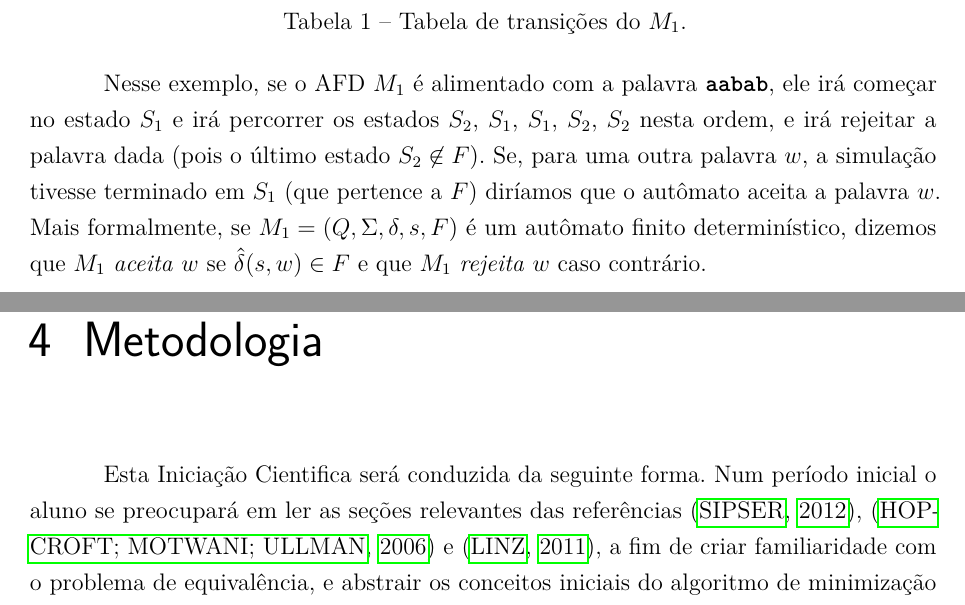
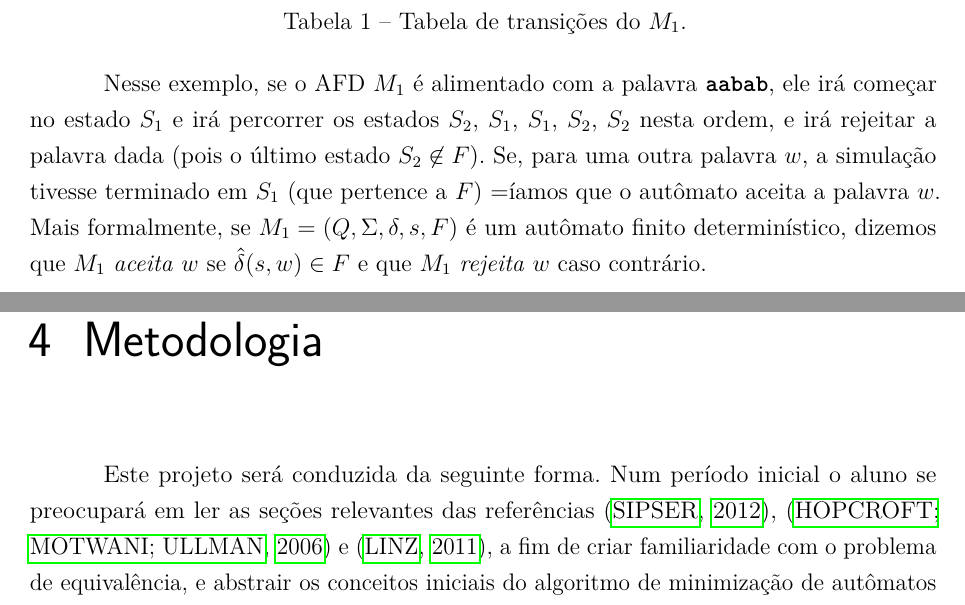
Before and after one commit to RafahCSilva/pd_LaTeX, a LaTeX thesis (pd_latex.tex): two parts of pages 6 and 11 of 14, joined at a grey line, cut so that both start at the same text. Compiled offline with pdfLaTeX.

Commit message:
versão Entregada 18/11/2016

```diff
--- a/pd_latex.tex
+++ b/pd_latex.tex
@@ -127,7 +127,7 @@
 \tipotrabalho{Projeto de Pesquisa}
 % O preambulo deve conter o tipo do trabalho, o objetivo,
 % o nome da instituição e a área de concentração
-\preambulo{Projeto de pesquisa em conformidade com as normas ABNT apresentado à Disciplina de Projeto Dirigido.}
+\preambulo{Projeto de pesquisa apresentado à Disciplina de Projeto Dirigido do curso de Bacharelado de Ciência e Tecnologia..}
 % ---
 
 % ---
@@ -310,7 +312,7 @@ No autômato da Figura~\ref{fig:aut01}, temos $Q = \{S_1, S_2\}$, $\Sigma = \{a,
 \end{table}
 
 
-Nesse exemplo, se o AFD $M_1$ é alimentado com a palavra \textbf{\texttt{aabab}}, ele irá começar no estado $S_1$ e irá percorrer os estados $S_2$, $S_1$, $S_1$, $S_2$, $S_2$ nesta ordem, e irá rejeitar a palavra dada (pois o último estado $S_2 \not\in F$). Se, para uma outra palavra $w$, a simulação tivesse terminado em $S_1$ (que pertence a $F$) diríamos que o autômato aceita a palavra $w$. Mais formalmente, se $M_1 = (Q, \Sigma, \delta, s, F)$ é um autômato finito determinístico, dizemos que $M_1$ \emph{aceita} $w$ se $\hat{\delta}(s, w) \in F$ e que $M_1$ \emph{rejeita} $w$ caso contrário.
+Nesse exemplo, se o AFD $M_1$ é alimentado com a palavra \textbf{\texttt{aabab}}, ele irá começar no estado $S_1$ e irá percorrer os estados $S_2$, $S_1$, $S_1$, $S_2$, $S_2$ nesta ordem, e irá rejeitar a palavra dada (pois o último estado $S_2 \not\in F$). Se, para uma outra palavra $w$, a simulação tivesse terminado em $S_1$ (que pertence a $F$) =íamos que o autômato aceita a palavra $w$. Mais formalmente, se $M_1 = (Q, \Sigma, \delta, s, F)$ é um autômato finito determinístico, dizemos que $M_1$ \emph{aceita} $w$ se $\hat{\delta}(s, w) \in F$ e que $M_1$ \emph{rejeita} $w$ caso contrário.
 
 A \emph{linguagem reconhecida} por um autômato $M_1 = (Q, \Sigma, \delta, s, F)$ é o conjunto de palavras que são aceitas por esse autômato, ou seja, é definida pelo conjunto $ L(M_1) = \{w \in \Sigma^* \colon \hat{\delta}(s, w) \in F \}$. No exemplo da Figura~\ref{fig:aut01} acima, a linguagem reconhecida por por $M_1$ é $L(M_1) = \{w \in \Sigma^* :  w$  tem número par de símbolos $\mathtt{a}\}$.
 
@@ -414,7 +416,7 @@ Todos os itens citados fazem parte da finalidade deste projeto de implementar o
 
 \chapter{Metodologia}
 
-Esta Iniciação Cientifica será conduzida da seguinte forma. Num período inicial o aluno se preocupará em ler as seções relevantes das referências~\cite{sipser},~\cite{ullman}~e~\cite{linz}, a fim de criar familiaridade com o problema de equivalência, e abstrair os conceitos iniciais do algoritmo de minimização de autômatos finitos determinísticos. Será uma revisão de tópicos cobertos na disciplina de Linguagens Formais e Autômatos, que o aluno já cursou na UFABC.
+Este projeto será conduzida da seguinte forma. Num período inicial o aluno se preocupará em ler as seções relevantes das referências~\cite{sipser},~\cite{ullman}~e~\cite{linz}, a fim de criar familiaridade com o problema de equivalência, e abstrair os conceitos iniciais do algoritmo de minimização de autômatos finitos determinísticos. Será uma revisão de tópicos cobertos na disciplina de Linguagens Formais e Autômatos, que o aluno já cursou na UFABC.
 
 Passada a fase inicial, o aluno aprofundará seus estudos nos artigos~\cite{hopcroft} e~\cite{hopcroft_karp} que descrevem os algoritmos mais eficientes para minimização e equivalência de autômatos respectivamente.  À medida que o aluno for conhecendo os melhores algoritmos para cada problema, ele irá implementar o sistema, aplicando os conceitos e os algoritmos estudados. Uma outra parte considerável do projeto será dedicada a elaboração e compilação de exercícios (populando um banco de dados e/ou possivelmente elaborando scripts que geram exercícios automaticamente) e aos testes do sistema para que ele possa ser usado na UFABC já com a primeira turma de MC3106 após o término deste projeto.
 
```
Also changed, not shown: pd_latex.pdf, pd_latex.tex (4 more changed lines).
